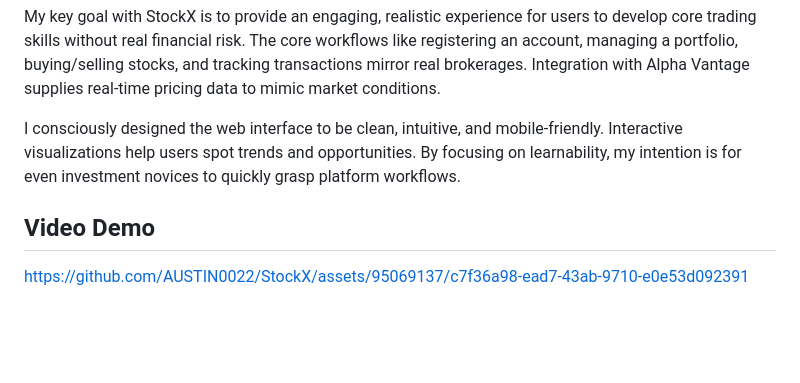
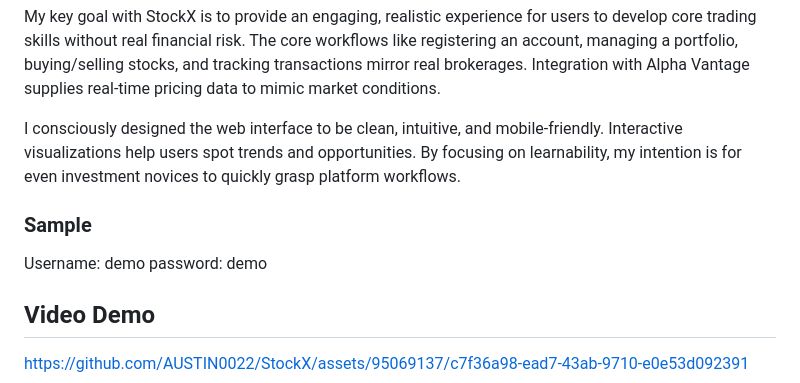
Before and after one commit to AUSTIN0022/StockX, a Markdown page: README.md, the part around the change. Drawn GitHub-style; blank space fills up the shorter version.

```diff
--- a/README.md
+++ b/README.md
@@ -7,6 +7,10 @@ I built **StockX** to create a risk-free virtual environment where new investors
 My key goal with StockX is to provide an engaging, realistic experience for users to develop core trading skills without real financial risk. The core workflows like registering an account, managing a portfolio, buying/selling stocks, and tracking transactions mirror real brokerages. Integration with Alpha Vantage supplies real-time pricing data to mimic market conditions.
 
 I consciously designed the web interface to be clean, intuitive, and mobile-friendly. Interactive visualizations help users spot trends and opportunities. By focusing on learnability, my intention is for even investment novices to quickly grasp platform workflows.
+
+### Sample
+Username: demo
+password: demo
 
 ## Video Demo
 
```
